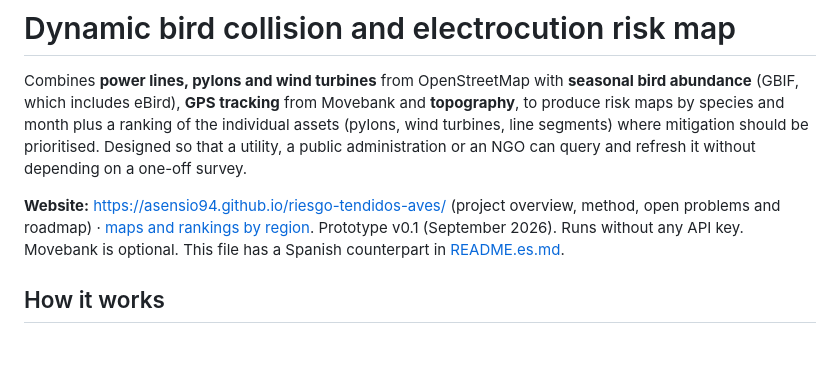
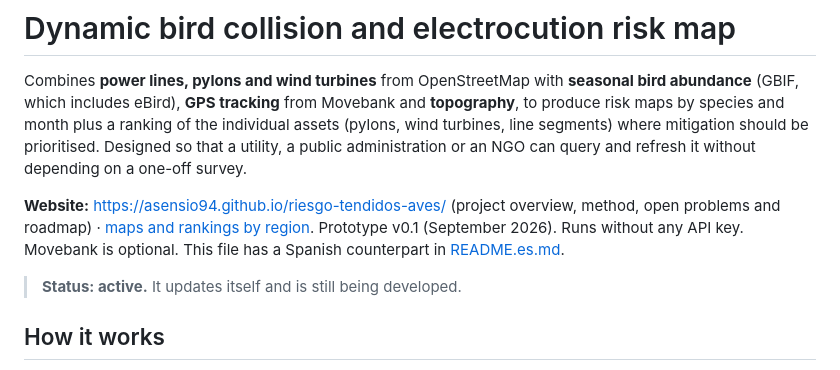
Before and after one commit to Asensio94/riesgo-tendidos-aves, a Markdown page: README.md, the part around the change. GitHub-like rendering; blank space fills up the shorter version.

Commit message:
Add project status to README
Co-Authored-By: Claude Opus 5.5 <noreply@anthropic.com>

```diff
--- a/README.md
+++ b/README.md
@@ -12,6 +12,8 @@ and refresh it without depending on a one-off survey.
 [maps and rankings by region](https://asensio94.github.io/riesgo-tendidos-aves/regions.es.html).
 Prototype v0.1 (September 2026). Runs without any API key. Movebank is optional.
 This file has a Spanish counterpart in [README.es.md](README.es.md).
+
+> **Status: active.** It updates itself and is still being developed.
 
 ## How it works
 
```
Also changed, not shown: README.es.md (+2 -0 lines).
